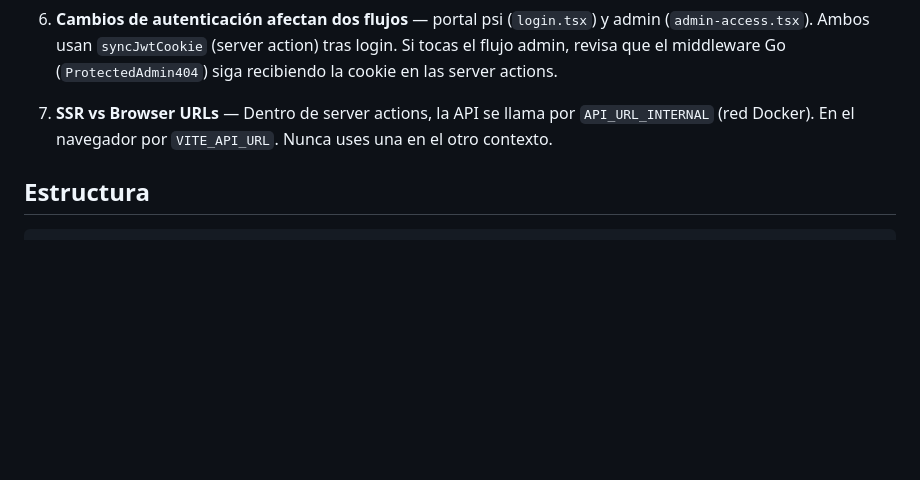
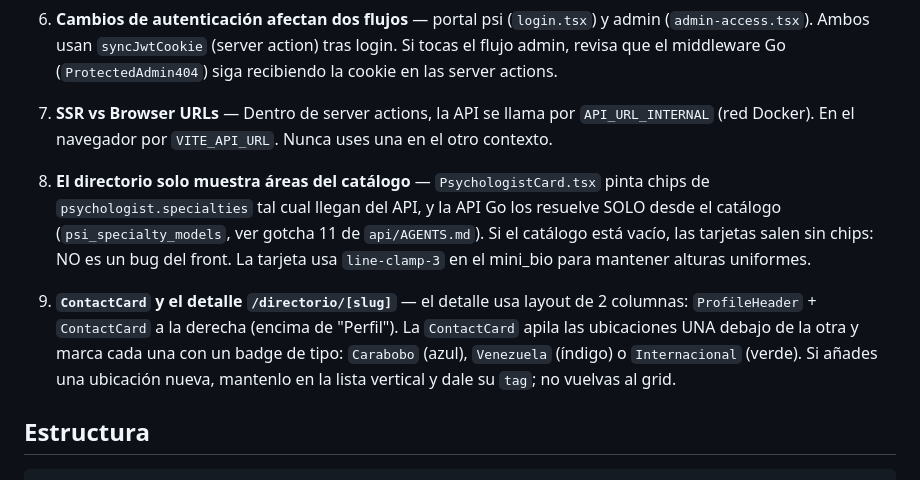
Before and after one commit to veniversvm/ColPsiCarabobo, a Markdown page: web/AGENTS.md, the part around the change. Drawn GitHub-style; blank space fills up the shorter version.

````diff
--- a/web/AGENTS.md
+++ b/web/AGENTS.md
@@ -61,6 +61,20 @@ deno task build      # igual que npm run build (lo usa el dockerfile)
    `API_URL_INTERNAL` (red Docker). En el navegador por `VITE_API_URL`. Nunca
    uses una en el otro contexto.
 
+8. **El directorio solo muestra áreas del catálogo** — `PsychologistCard.tsx`
+   pinta chips de `psychologist.specialties` tal cual llegan del API, y la API
+   Go los resuelve SOLO desde el catálogo (`psi_specialty_models`, ver gotcha 11
+   de `api/AGENTS.md`). Si el catálogo está vacío, las tarjetas salen sin chips:
+   NO es un bug del front. La tarjeta usa `line-clamp-3` en el mini_bio para
+   mantener alturas uniformes.
+
+9. **`ContactCard` y el detalle `/directorio/[slug]`** — el detalle usa layout de
+   2 columnas: `ProfileHeader` + `ContactCard` a la derecha (encima de "Perfil").
+   La `ContactCard` apila las ubicaciones UNA debajo de la otra y marca cada una
+   con un badge de tipo: `Carabobo` (azul), `Venezuela` (índigo) o
+   `Internacional` (verde). Si añades una ubicación nueva, mantenlo en la lista
+   vertical y dale su `tag`; no vuelvas al grid.
+
 ## Estructura
 
 ```
````
Also changed, not shown: api/AGENTS.md (+11 -0 lines), web/README.md (+11 -0 lines).
